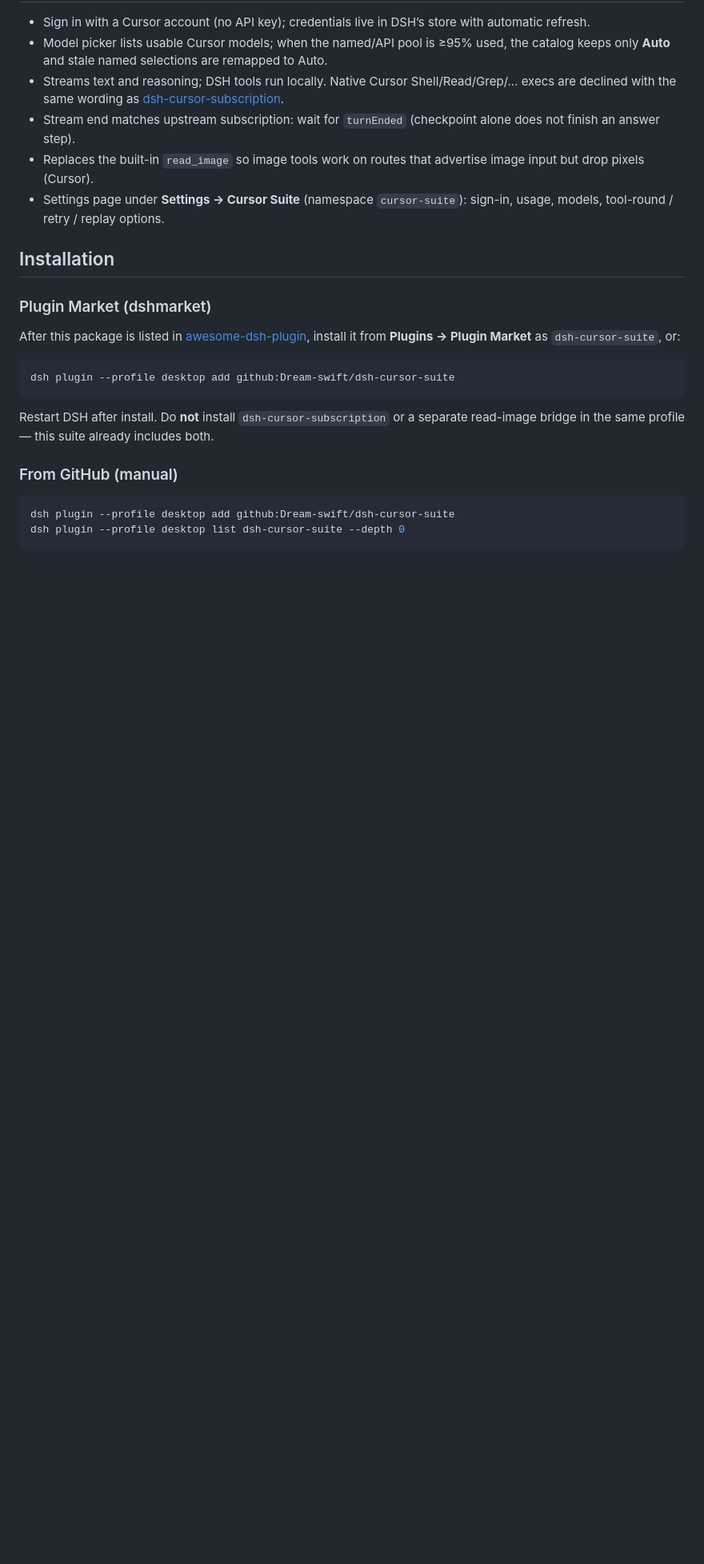
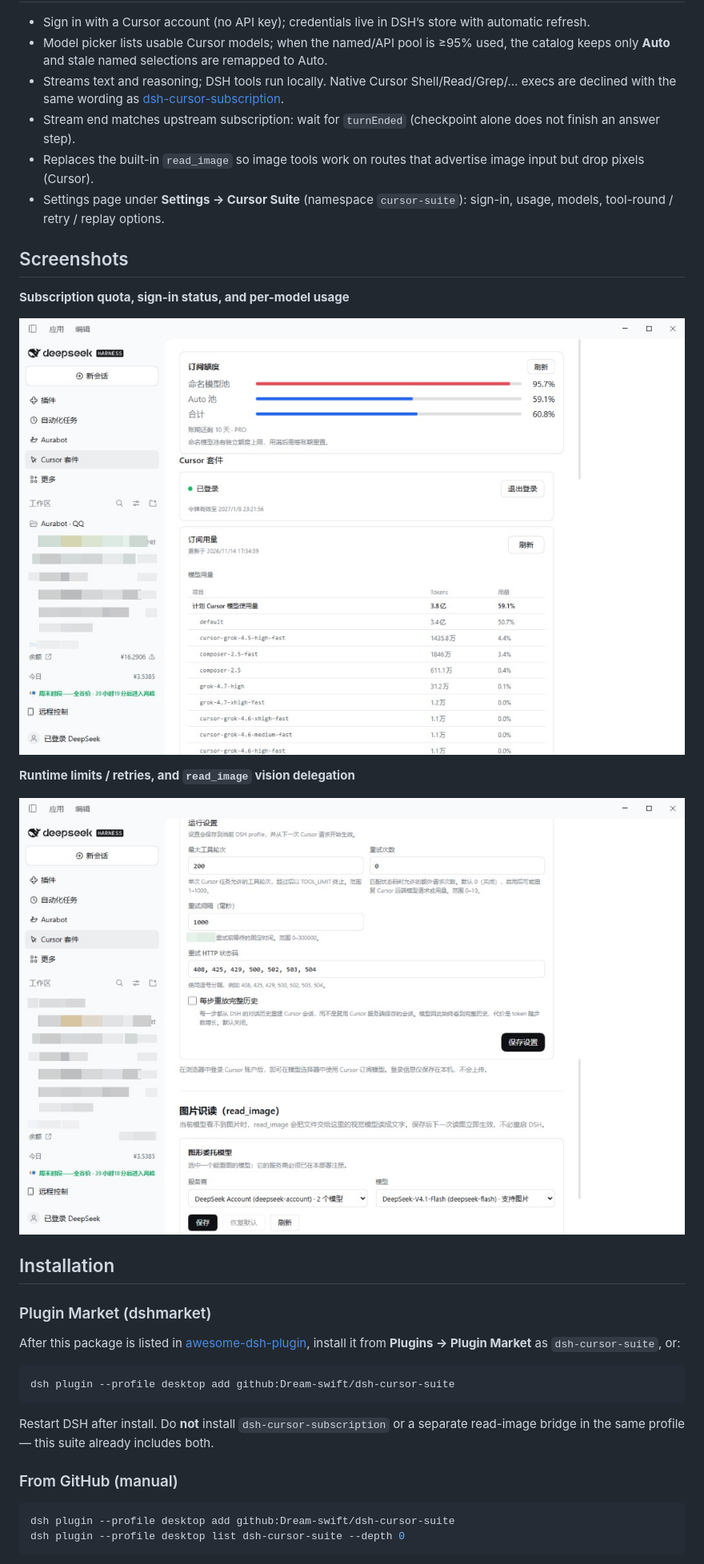
Before and after one commit to Dream-swift/dsh-cursor-suite, a Markdown page: README.md, the part around the change. Shown at 80% size. GitHub-like rendering; pictures changed too: docs/settings-runtime-vision.png (added), docs/settings-usage.png (added); blank space fills up the shorter version.

```diff
--- a/README.md
+++ b/README.md
@@ -17,6 +17,16 @@ One DeepSeek Harness plugin that ships two halves together:
 - Stream end matches upstream subscription: wait for `turnEnded` (checkpoint alone does not finish an answer step).
 - Replaces the built-in `read_image` so image tools work on routes that advertise image input but drop pixels (Cursor).
 - Settings page under **Settings → Cursor Suite** (namespace `cursor-suite`): sign-in, usage, models, tool-round / retry / replay options.
+
+## Screenshots
+
+**Subscription quota, sign-in status, and per-model usage**
+
+![Cursor Suite — quota and usage](docs/settings-usage.png)
+
+**Runtime limits / retries, and `read_image` vision delegation**
+
+![Cursor Suite — runtime settings and vision](docs/settings-runtime-vision.png)
 
 ## Installation
 
```
Also changed, not shown: README_zh.md (+10 -0 lines), 1 other file.
